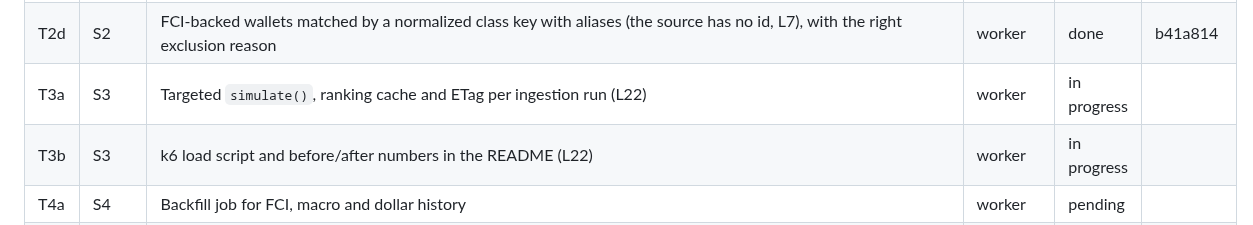
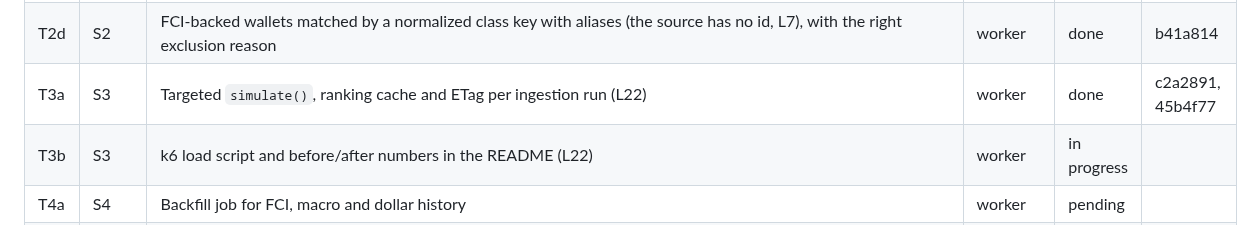
Before and after one commit to Mateocas1/rindetuplata, a Markdown page: odd/tasks/post-mvp.md, the part around one of its changes. GitHub-like rendering.

Commit message:
docs(odd): record T3a integration and verification

```diff
--- a/odd/tasks/post-mvp.md
+++ b/odd/tasks/post-mvp.md
@@ -51,7 +51,7 @@ Each spec quotes the accepted recommendation (L2) verbatim; the indented items q
 | T2b | S2, S3 | FCI trailing 7-day yield, `fundSeries` bounded by that window | worker | done | b41a814 |
 | T2c | S2 | Group fund classes: one row per fund by default; USD-denominated classes and "Ley N° 27.743" classes are not ranked against peso inflation (L7); web fixtures are not re-recorded (L16) | worker | done | 40824d4 |
 | T2d | S2 | FCI-backed wallets matched by a normalized class key with aliases (the source has no id, L7), with the right exclusion reason | worker | done | b41a814 |
-| T3a | S3 | Targeted `simulate()`, ranking cache and ETag per ingestion run (L22) | worker | in progress | |
+| T3a | S3 | Targeted `simulate()`, ranking cache and ETag per ingestion run (L22) | worker | done | c2a2891, 45b4f77 |
 | T3b | S3 | k6 load script and before/after numbers in the README (L22) | worker | in progress | |
 | T4a | S4 | Backfill job for FCI, macro and dollar history | worker | pending | |
 | T4b | S4 | Ingestion staleness health indicator and metric; `prod` profile that fails fast on dev defaults | worker | pending | |
```
Also changed, not shown: other parts of odd/tasks/post-mvp.md (+1 -0 lines).
